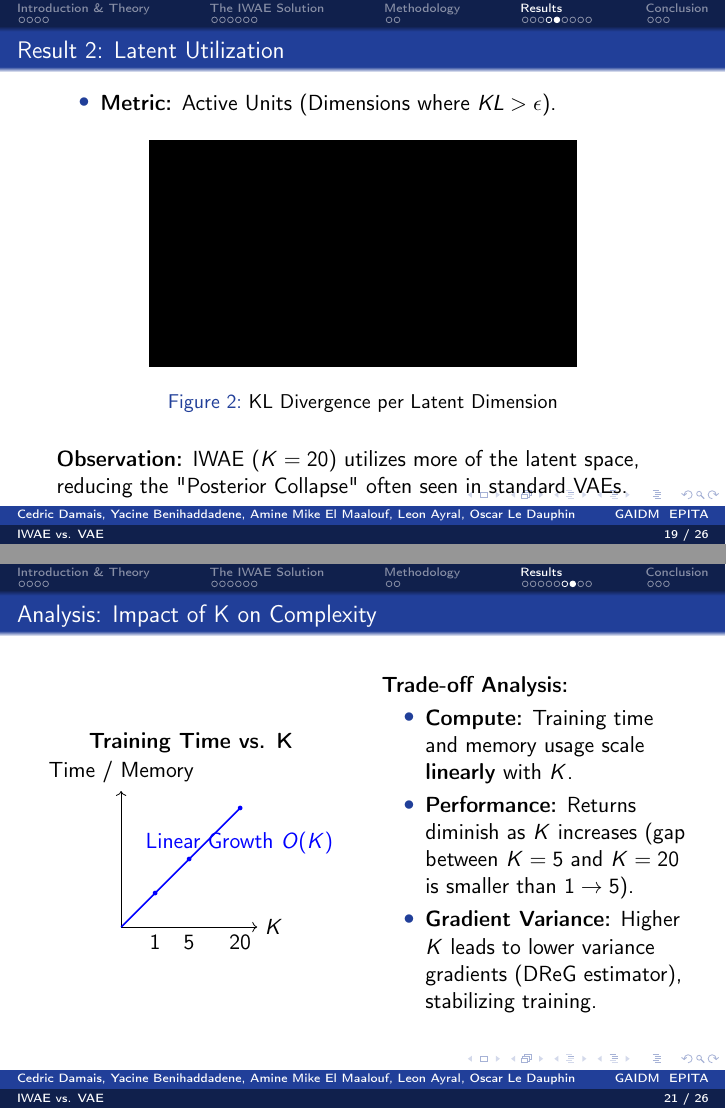
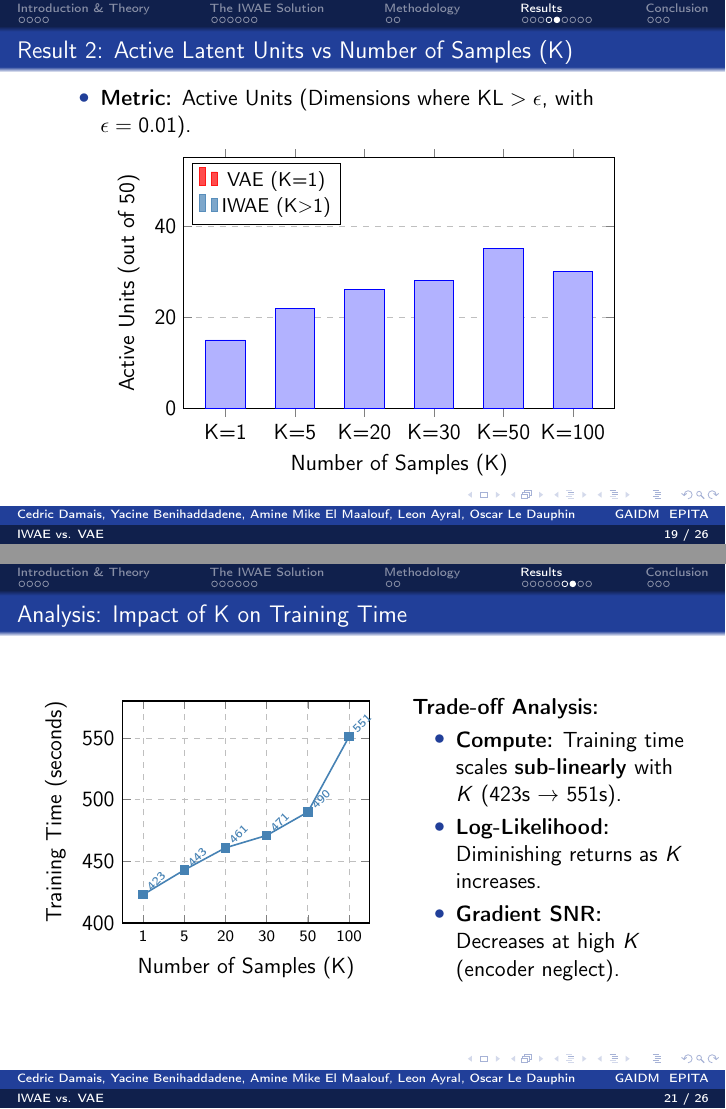
Before and after one commit to yass-ML/GAIDM-IWAE, LaTeX slides (presentation/main.tex): pages 19 and 21 of 26, joined at a grey line. Compiled offline with pdfLaTeX.

Commit message:
feat(slide): Updated graphs

```diff
--- a/presentation/main.tex
+++ b/presentation/main.tex
@@ -476,47 +481,99 @@
 \end{frame}
 
 \subsection{Latent Utilization}
-\begin{frame}{Result 2: Latent Utilization}
+\begin{frame}{Result 2: Active Latent Units vs Number of Samples (K)}
     \begin{itemize}
-        \item \textbf{Metric:} Active Units (Dimensions where $KL > \epsilon$).
+        \item \textbf{Metric:} Active Units (Dimensions where $\text{KL} > \epsilon$, with $\epsilon = 0.01$).
     \end{itemize}
 
-    % REPLACE WITH YOUR IMAGE
     \begin{figure}[htpb]
         \centering
-        % \includegraphics[width=0.7\linewidth]{pic/kl_plot.png}
-        \rule{0.7\linewidth}{4cm} % Placeholder black box
-        \caption{KL Divergence per Latent Dimension}
+        \begin{tikzpicture}
+            \begin{axis}[
+                ybar,
+                width=0.85\textwidth,
+                height=6cm,
+                ylabel={Active Units (out of 50)},
+                xlabel={Number of Samples (K)},
+                symbolic x coords={K=1, K=5, K=20, K=30, K=50, K=100},
+                xtick=data,
+                ymin=0,
+                ymax=55,
+                nodes near coords,
+                nodes near coords align={vertical},
+                every node near coord/.append style={font=\scriptsize},
+                bar width=20pt,
+                enlarge x limits=0.12,
+                legend style={at={(0.02,0.98)}, anchor=north west, font=\small},
+                ymajorgrids=true,
+                grid style=dashed,
+                scatter,
+                scatter src=explicit symbolic,
+                scatter/classes={
+                    vae={fill=red!70, draw=red!90},
+                    iwae={fill=myBlue!70, draw=myBlue!90}
+                },
+            ]
+            \addplot coordinates {
+                (K=1, 15) [vae]
+                (K=5, 22) [iwae]
+                (K=20, 26) [iwae]
+                (K=30, 28) [iwae]
+                (K=50, 35) [iwae]
+                (K=100, 30) [iwae]
+            };
+            \addlegendimage{fill=red!70, draw=red!90, area legend}
+            \addlegendentry{VAE (K=1)}
+            \addlegendimage{fill=myBlue!70, draw=myBlue!90, area legend}
+            \addlegendentry{IWAE (K$>$1)}
+            \end{axis}
+        \end{tikzpicture}
+        \caption{Number of Active Latent Dimensions (Higher is Better)}
     \end{figure}
 
-    \textbf{Observation:} IWAE ($K=20$) utilizes more of the latent space, reducing the "Posterior Collapse" often seen in standard VAEs.
+    \textbf{Observation:} IWAE utilizes more latent dimensions, reducing ``Posterior Collapse''. Peak at K=50 (35/50 active).
 \end{frame}
 
 \subsection{K-Analysis}
-\begin{frame}{Analysis: Impact of K on Complexity}
+\begin{frame}{Analysis: Impact of K on Training Time}
     \begin{columns}
-        \column{0.5\textwidth}
+        \column{0.55\textwidth}
         \centering
-        \textbf{Training Time vs. K}
-        \begin{tikzpicture}[scale=0.6]
-            \draw[->] (0,0) -- (4,0) node[right] {$K$};
-            \draw[->] (0,0) -- (0,4) node[above] {Time / Memory};
-            \draw[blue, thick] (0,0) -- (3.5, 3.5); % Linear slope
-            \node[below] at (1,0) {1};
-            \node[below] at (2,0) {5};
-            \node[below] at (3.5,0) {20};
-            \fill[blue] (1,1) circle (2pt);
-            \fill[blue] (2,2) circle (2pt);
-            \fill[blue] (3.5,3.5) circle (2pt);
-            \node[anchor=north west, blue] at (0.5, 3) {Linear Growth $O(K)$};
+        \begin{tikzpicture}
+            \begin{axis}[
+                width=\textwidth,
+                height=5.5cm,
+                xlabel={Number of Samples (K)},
+                ylabel={Training Time (seconds)},
+                symbolic x coords={1, 5, 20, 30, 50, 100},
+                xtick=data,
+                x tick label style={font=\scriptsize},
+                ymin=400,
+                ymax=580,
+                nodes near coords,
+                every node near coord/.append style={font=\tiny, rotate=45, anchor=west},
+                mark=*,
+                thick,
+                grid=major,
+                grid style=dashed,
+            ]
+            \addplot[color=myBlue, mark=square*, thick] coordinates {
+                (1, 423)
+                (5, 443)
+                (20, 461)
+                (30, 471)
+                (50, 490)
+                (100, 551)
+            };
+            \end{axis}
         \end{tikzpicture}
 
-        \column{0.5\textwidth}
+        \column{0.45\textwidth}
         \textbf{Trade-off Analysis:}
         \begin{itemize}
-            \item \textbf{Compute:} Training time and memory usage scale \textbf{linearly} with $K$.
-            \item \textbf{Performance:} Returns diminish as $K$ increases (gap between $K=5$ and $K=20$ is smaller than $1 \to 5$).
-            \item \textbf{Gradient Variance:} Higher $K$ leads to lower variance gradients (DReG estimator), stabilizing training.
+            \item \textbf{Compute:} Training time scales \textbf{sub-linearly} with $K$ (423s $\to$ 551s).
+            \item \textbf{Log-Likelihood:} Diminishing returns as $K$ increases.
+            \item \textbf{Gradient SNR:} Decreases at high $K$ (encoder neglect).
         \end{itemize}
     \end{columns}
 \end{frame}
```
Also changed, not shown: results/evaluations.yaml (+1 -1 lines), presentation/main.pdf, presentation/main.tex (31 more changed lines), 1 other file.
